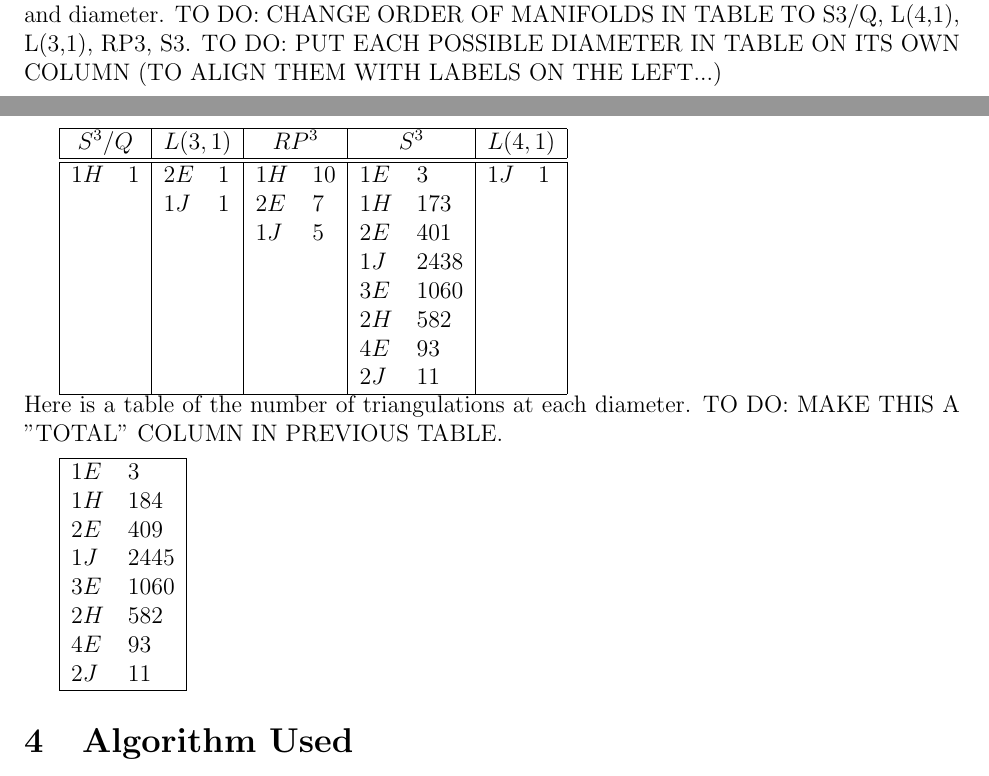
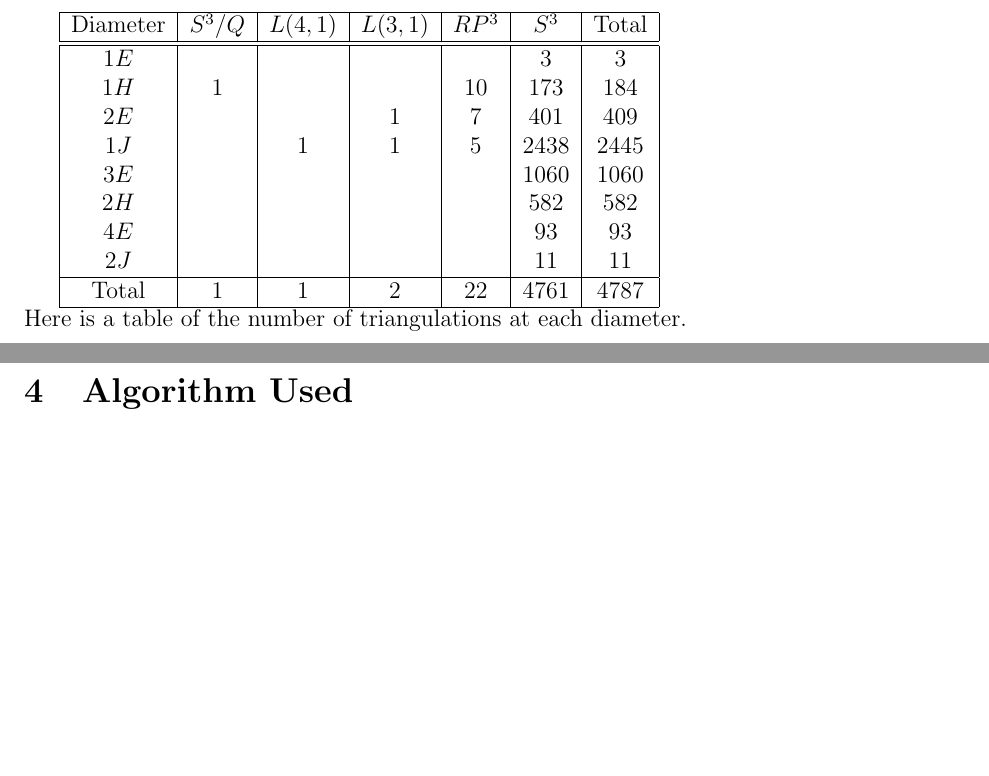
Before and after one commit to vadasg/manifold-graph, a LaTeX paper (paper/paper.tex): two parts of pages 4 and 5 of 8 before the commit and two parts of pages 5 and 6 of 7 after it, joined at a grey line, cut at the place of the change, the shorter picture padded with empty space. Compiled offline with pdfLaTeX.

Commit message:
fixed table

```diff
--- a/paper/paper.tex
+++ b/paper/paper.tex
@@ -139,42 +139,28 @@ We are now able to state our main result.
 
 \noindent The proof of this theorem relies on the remarkable work of Lutz, Sullivan and Sulanke in \cite{Lutz07, LutzSul_unpub, sulanke2009isomorphism} who created a complete census of positively curved combinatorial 3-manifolds along with a list of their topological types, see \cite{Lutz_online_manifolds} and \cite{Lutz_online_topological_types}. This census contains 4787 manifolds, with the following topologies represented: the 3-sphere $S^3$, the real projective space $\mathbb{RP}^3$, the lens spaces $L(3,1)$ and $L(4,1)$, and the cube space $S^3/Q$. Note that all manifolds are either homeomorphic to a 3-sphere or to the quotient space of a 3-sphere under the action of a finite group.
 
-Here is a table of the number of triangulations in the census at each topological type and diameter. TO DO: CHANGE ORDER OF MANIFOLDS IN TABLE TO S3/Q, L(4,1), L(3,1), RP3, S3. TO DO: PUT EACH POSSIBLE DIAMETER IN TABLE ON ITS OWN COLUMN (TO ALIGN THEM WITH LABELS ON THE LEFT...) \vspace{.1in}
+Here is a table of the number of triangulations in the census at each topological type and diameter. \vspace{.1in}
 
-\begin{tabular} {| l l | l l | l l | l l | l l |}
-\hline
-\multicolumn{2}{|c|}{$S^{3}/Q$} &
-\multicolumn{2}{|c|}{$L(3,1)$} &
-\multicolumn{2}{|c|}{$RP^{3}$} &
-\multicolumn{2}{|c|}{$S^{3}$} &
-\multicolumn{2}{|c|}{$L(4,1)$} \\
+\begin{tabular} {| c | c | c | c | c | c | c |}
+    \hline
+Diameter & $S^{3}/Q$ & $L(4,1)$ & $L(3,1)$ & $RP^{3}$ & $S^{3}$ & Total \\
 \hline
 \hline
-$1H$&1    &$2E$&1    &$1H$&10    &$1E$&3    &$1J$&1 \\
-  &       &$1J$&1    &$2E$&7     &$1H$&173  &    &  \\
-  &       &  &       &$1J$&5     &$2E$&401  &    &  \\
-  &       &  &       &    &      &$1J$&2438 &    &  \\
-  &       &  &       &    &      &$3E$&1060 &    &  \\
-  &       &  &       &    &      &$2H$&582  &    &  \\
-  &       &  &       &    &      &$4E$&93   &    &  \\
-  &       &  &       &    &      &$2J$&11   &    &  \\
+$1E$&  &  &  &   &3    & 3    \\
+$1H$&1 &  &  &10 &173  & 184  \\
+$2E$&  &  &1 &7  &401  & 409  \\
+$1J$&  &1 &1 &5  &2438 & 2445 \\
+$3E$&  &  &  &   &1060 & 1060 \\
+$2H$&  &  &  &   &582  & 582  \\
+$4E$&  &  &  &   &93   & 93   \\
+$2J$&  &  &  &   &11   & 11   \\
+\hline
+Total&1 &1 &2 &22   &4761   &4787  \\
 \hline
 \end{tabular}
 
-\noindent Here is a table of the number of triangulations at each diameter. TO DO: MAKE THIS A "TOTAL" COLUMN IN PREVIOUS TABLE.\vspace{.1in}
+\noindent Here is a table of the number of triangulations at each diameter.
 
-\begin{tabular} {| l l |}
-\hline
-$1E$ &       3\\
-$1H$ &       184\\
-$2E$ &       409\\
-$1J$ &       2445\\
-$3E$ &       1060\\
-$2H$ &       582\\
-$4E$ &       93\\
-$2J$ &       11\\
-\hline
-\end{tabular}
 
 
 \begin{figure}
```
Also changed, not shown: paper/paper.tex (2 more changed lines).
